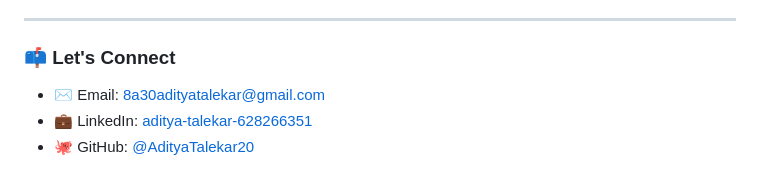
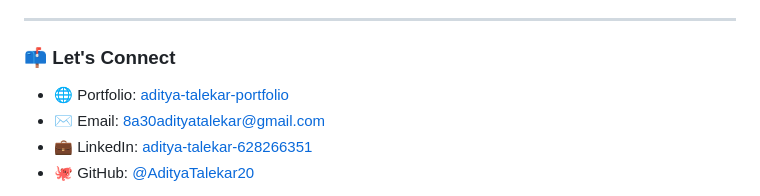
Before and after one commit to AdityaTalekar20/AdityaTalekar20_Portfolio, a Markdown page: README.md, the part around one of its changes. Rendered like a GitHub page.

```diff
--- a/README.md
+++ b/README.md
@@ -79,6 +82,7 @@ I love solving coding problems the same way I love chasing a good run rate in cr
 
 ### 📫 Let's Connect
 
+- 🌐 Portfolio: [aditya-talekar-portfolio](https://adityatalekar20.github.io/portfolio/)
 - ✉️ Email: [8a30adityatalekar@gmail.com](mailto:8a30adityatalekar@gmail.com)
 - 💼 LinkedIn: [aditya-talekar-628266351](https://www.linkedin.com/in/aditya-talekar-628266351)
 - 🐙 GitHub: [@AdityaTalekar20](https://github.com/AdityaTalekar20)
```
Also changed, not shown: other parts of README.md (+3 -0 lines).
